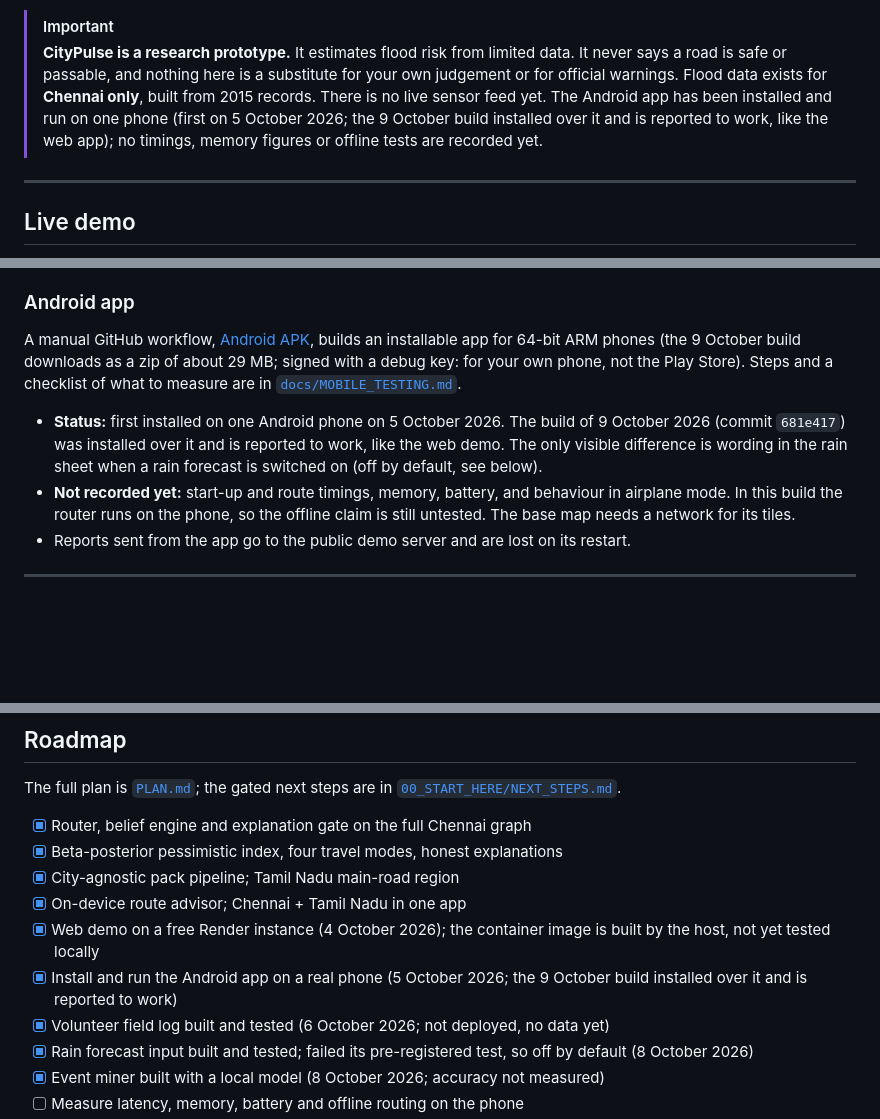
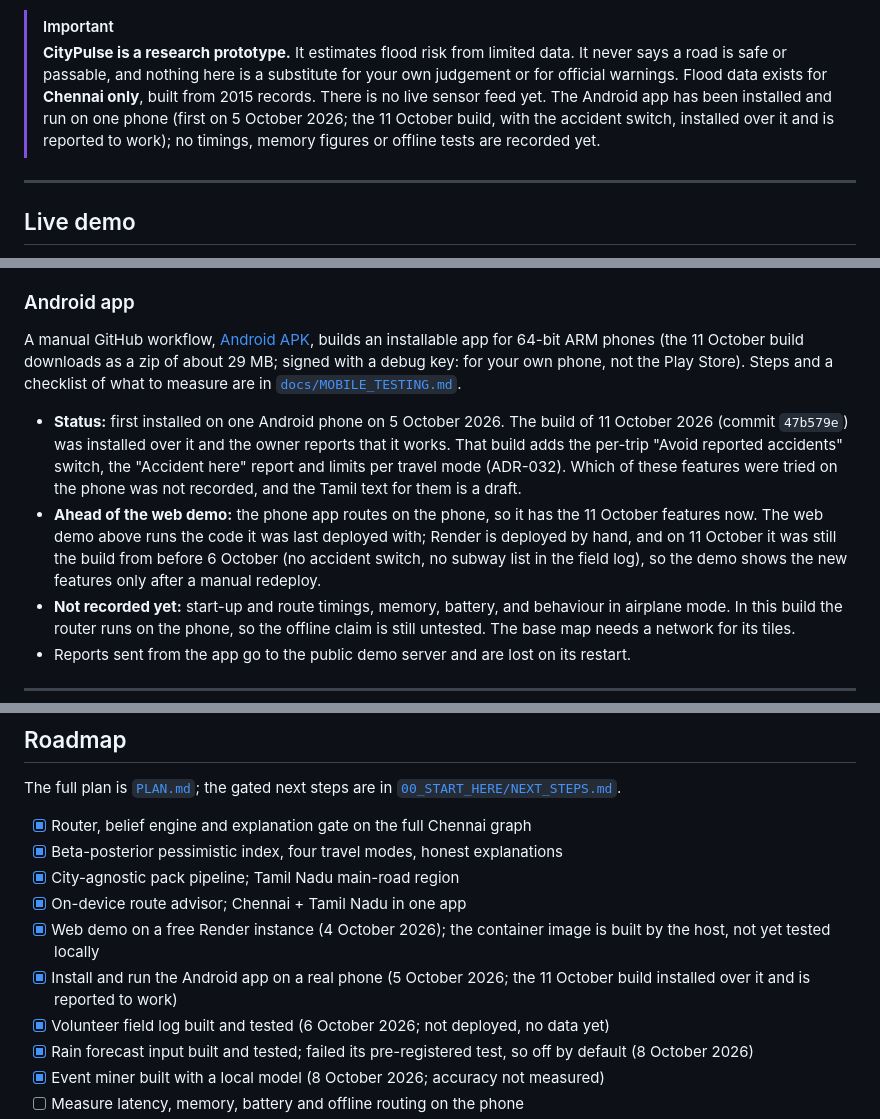
Before and after one commit to Pragatish616/CITYPULSE-IDP, a Markdown page: README.md, 3 parts joined by grey strips. Drawn GitHub-style; blank space fills up the shorter version.

Commit message:
docs: README - 11 October APK (accident switch, limits per mode) installed and reported to work; web demo is ahead-of-deploy
Notes plainly that the live web demo still runs the pre-6-October deploy until Render is redeployed by hand, and that which new
features were tried on the phone was not recorded.

```diff
--- a/README.md
+++ b/README.md
@@ -32,7 +32,7 @@ and adds a small on-device advisor that says how much to trust what it found.
 > **CityPulse is a research prototype.** It estimates flood risk from limited data. It never says a road is
 > safe or passable, and nothing here is a substitute for your own judgement or for official warnings.
 > Flood data exists for **Chennai only**, built from 2015 records. There is no live sensor feed yet.
-> The Android app has been installed and run on one phone (first on 5 October 2026; the 9 October build installed over it and is reported to work, like the web app); no timings, memory figures or offline tests are recorded yet.
+> The Android app has been installed and run on one phone (first on 5 October 2026; the 11 October build, with the accident switch, installed over it and is reported to work); no timings, memory figures or offline tests are recorded yet.
 
 ---
 
@@ -59,10 +59,11 @@ generated from it). `python 01_code/citypulse-IDP/scripts/smoke_deploy.py https:
 
 ### Android app
 
-A manual GitHub workflow, [Android APK](.github/workflows/android-apk.yml), builds an installable app for 64-bit ARM phones (the 9 October build downloads as a zip of about 29 MB; signed with a debug key: for
+A manual GitHub workflow, [Android APK](.github/workflows/android-apk.yml), builds an installable app for 64-bit ARM phones (the 11 October build downloads as a zip of about 29 MB; signed with a debug key: for
 your own phone, not the Play Store). Steps and a checklist of what to measure are in [`docs/MOBILE_TESTING.md`](01_code/citypulse-IDP/docs/MOBILE_TESTING.md).
 
-- **Status:** first installed on one Android phone on 5 October 2026. The build of 9 October 2026 (commit `681e417`) was installed over it and is reported to work, like the web demo. The only visible difference is wording in the rain sheet when a rain forecast is switched on (off by default, see below).
+- **Status:** first installed on one Android phone on 5 October 2026. The build of 11 October 2026 (commit `47b579e`) was installed over it and the owner reports that it works. That build adds the per-trip "Avoid reported accidents" switch, the "Accident here" report and limits per travel mode (ADR-032). Which of these features were tried on the phone was not recorded, and the Tamil text for them is a draft.
+- **Ahead of the web demo:** the phone app routes on the phone, so it has the 11 October features now. The web demo above runs the code it was last deployed with; Render is deployed by hand, and on 11 October it was still the build from before 6 October (no accident switch, no subway list in the field log), so the demo shows the new features only after a manual redeploy.
 - **Not recorded yet:** start-up and route timings, memory, battery, and behaviour in airplane mode. In this build the router runs on the phone,
   so the offline claim is still untested. The base map needs a network for its tiles.
 - Reports sent from the app go to the public demo server and are lost on its restart.
@@ -238,7 +239,7 @@ The full plan is [`PLAN.md`](PLAN.md); the gated next steps are in
 - [x] City-agnostic pack pipeline; Tamil Nadu main-road region
 - [x] On-device route advisor; Chennai + Tamil Nadu in one app
 - [x] Web demo on a free Render instance (4 October 2026); the container image is built by the host, not yet tested locally
-- [x] Install and run the Android app on a real phone (5 October 2026; the 9 October build installed over it and is reported to work)
+- [x] Install and run the Android app on a real phone (5 October 2026; the 11 October build installed over it and is reported to work)
 - [x] Volunteer field log built and tested (6 October 2026; not deployed, no data yet)
 - [x] Rain forecast input built and tested; failed its pre-registered test, so off by default (8 October 2026)
 - [x] Event miner built with a local model (8 October 2026; accuracy not measured)
```
Also changed, not shown: 01_code/citypulse-IDP/README.md (+1 -1 lines).
